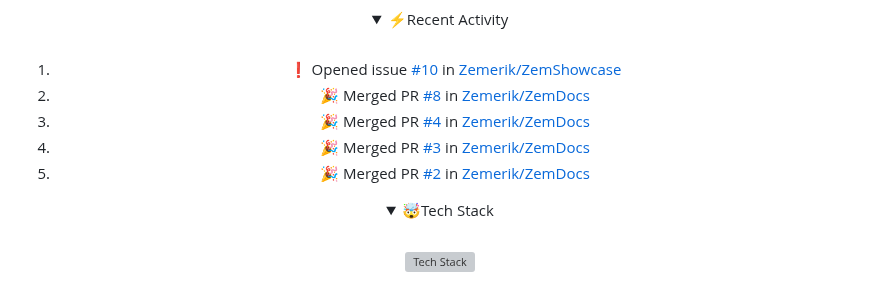
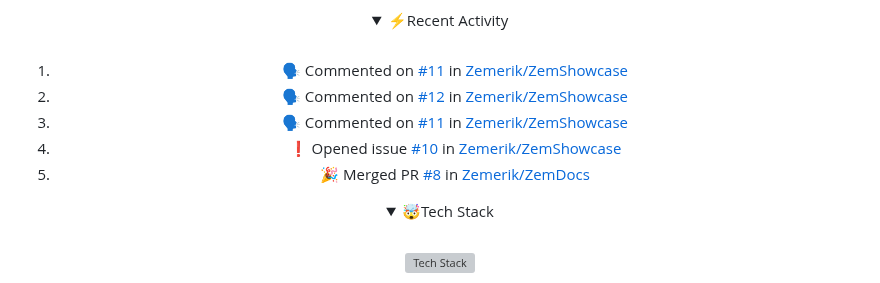
Before and after one commit to Zemerik/Zemerik, a Markdown page: README.md, the part around the change. Drawn GitHub-style; folded sections open; grey boxes are pictures that could not be loaded.

Commit message:
docs(readme): Update Recent Activity

```diff
--- a/README.md
+++ b/README.md
@@ -42,11 +42,11 @@
 <br>
 
 <!--START_SECTION:activity-->
-1. ❗ Opened issue [#10](https://github.com/Zemerik/ZemShowcase/issues/10) in [Zemerik/ZemShowcase](https://github.com/Zemerik/ZemShowcase)
-2. 🎉 Merged PR [#8](https://github.com/Zemerik/ZemDocs/pull/8) in [Zemerik/ZemDocs](https://github.com/Zemerik/ZemDocs)
-3. 🎉 Merged PR [#4](https://github.com/Zemerik/ZemDocs/pull/4) in [Zemerik/ZemDocs](https://github.com/Zemerik/ZemDocs)
-4. 🎉 Merged PR [#3](https://github.com/Zemerik/ZemDocs/pull/3) in [Zemerik/ZemDocs](https://github.com/Zemerik/ZemDocs)
-5. 🎉 Merged PR [#2](https://github.com/Zemerik/ZemDocs/pull/2) in [Zemerik/ZemDocs](https://github.com/Zemerik/ZemDocs)
+1. 🗣 Commented on [#11](https://github.com/Zemerik/ZemShowcase/issues/11#issuecomment-2293169311) in [Zemerik/ZemShowcase](https://github.com/Zemerik/ZemShowcase)
+2. 🗣 Commented on [#12](https://github.com/Zemerik/ZemShowcase/issues/12#issuecomment-2293157404) in [Zemerik/ZemShowcase](https://github.com/Zemerik/ZemShowcase)
+3. 🗣 Commented on [#11](https://github.com/Zemerik/ZemShowcase/issues/11#issuecomment-2293155052) in [Zemerik/ZemShowcase](https://github.com/Zemerik/ZemShowcase)
+4. ❗ Opened issue [#10](https://github.com/Zemerik/ZemShowcase/issues/10) in [Zemerik/ZemShowcase](https://github.com/Zemerik/ZemShowcase)
+5. 🎉 Merged PR [#8](https://github.com/Zemerik/ZemDocs/pull/8) in [Zemerik/ZemDocs](https://github.com/Zemerik/ZemDocs)
 <!--END_SECTION:activity-->
 
 </details>
```
